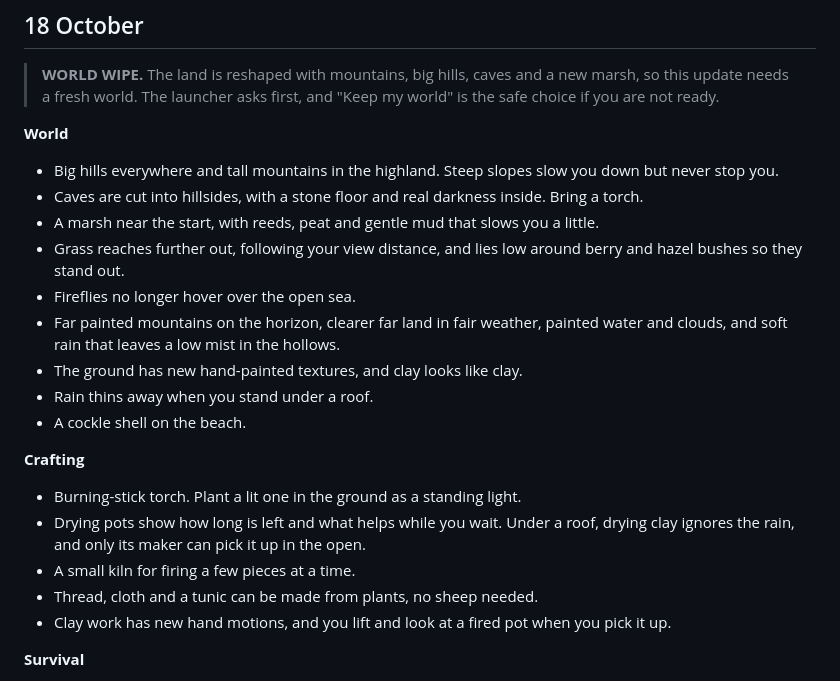
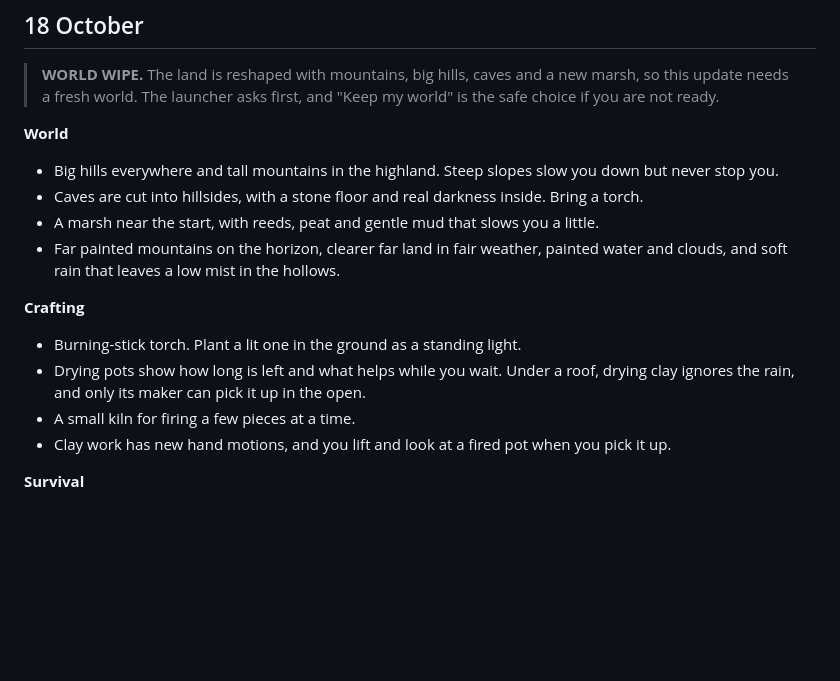
Before and after one commit to Indenex-Studio/Hearthwood-Releases, a Markdown page: PATCHNOTES.md, the part around one of its changes. Rendered like a GitHub page; blank space fills up the shorter version.

```diff
--- a/PATCHNOTES.md
+++ b/PATCHNOTES.md
@@ -10,18 +10,12 @@ What changed, newest first, one section per day. Plain words, no build numbers.
 - Big hills everywhere and tall mountains in the highland. Steep slopes slow you down but never stop you.
 - Caves are cut into hillsides, with a stone floor and real darkness inside. Bring a torch.
 - A marsh near the start, with reeds, peat and gentle mud that slows you a little.
-- Grass reaches further out, following your view distance, and lies low around berry and hazel bushes so they stand out.
-- Fireflies no longer hover over the open sea.
 - Far painted mountains on the horizon, clearer far land in fair weather, painted water and clouds, and soft rain that leaves a low mist in the hollows.
-- The ground has new hand-painted textures, and clay looks like clay.
-- Rain thins away when you stand under a roof.
-- A cockle shell on the beach.
 
 **Crafting**
 - Burning-stick torch. Plant a lit one in the ground as a standing light.
 - Drying pots show how long is left and what helps while you wait. Under a roof, drying clay ignores the rain, and only its maker can pick it up in the open.
 - A small kiln for firing a few pieces at a time.
-- Thread, cloth and a tunic can be made from plants, no sheep needed.
 - Clay work has new hand motions, and you lift and look at a fired pot when you pick it up.
 
 **Survival**
```
Also changed, not shown: other parts of PATCHNOTES.md (+0 -14 lines).
